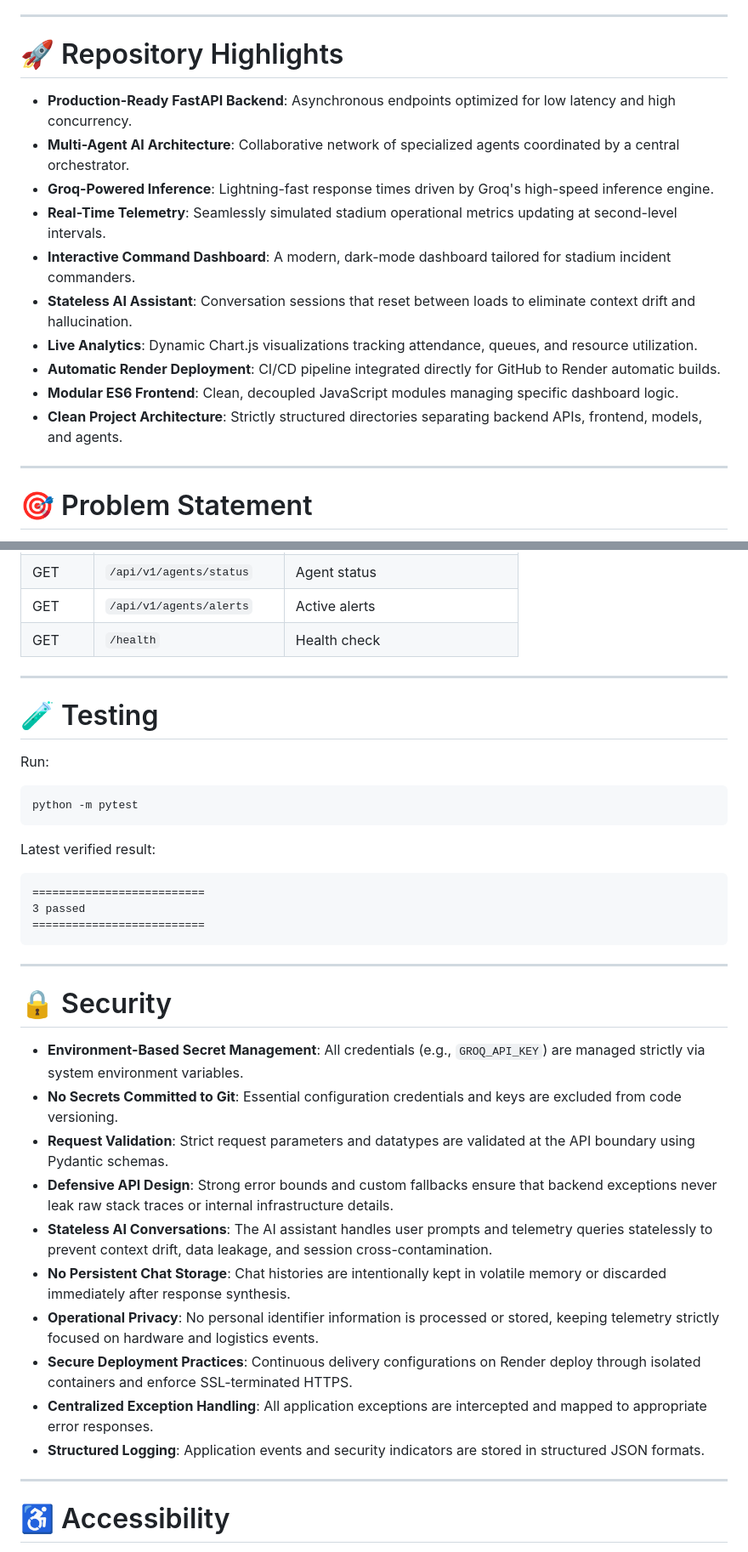
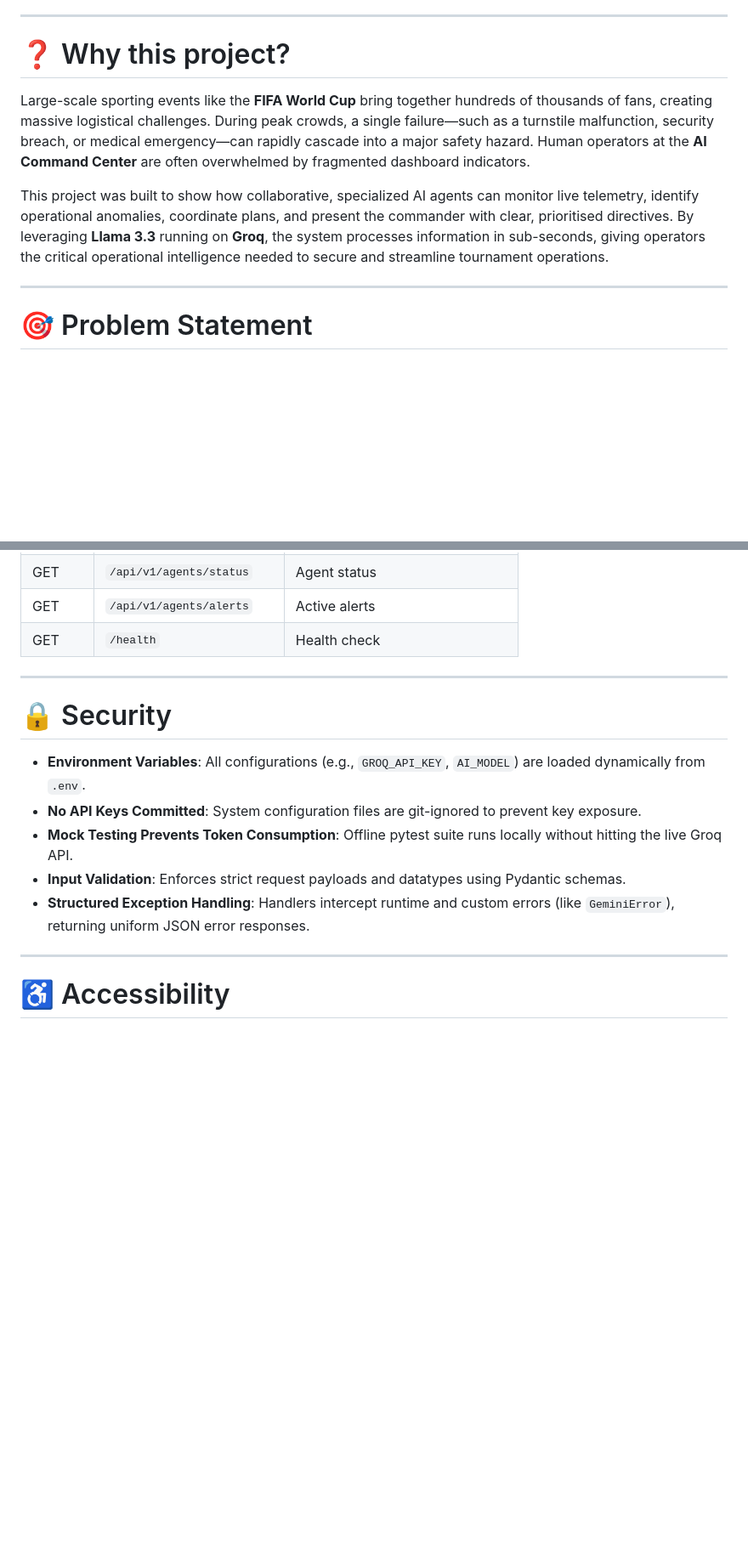
Before and after one commit to rroshan-cell/smart-stadium-operations-ai, a Markdown page: README.md, 2 parts joined by grey strips. Shown at 85% size. GitHub-like rendering; blank space fills up the shorter version.

````diff
--- a/README.md
+++ b/README.md
@@ -35,18 +50,11 @@ Experience the live, production-ready environment of the Smart Stadium Operation
 
 ---
 
-# 🚀 Repository Highlights
+# ❓ Why this project?
 
-*   **Production-Ready FastAPI Backend**: Asynchronous endpoints optimized for low latency and high concurrency.
-*   **Multi-Agent AI Architecture**: Collaborative network of specialized agents coordinated by a central orchestrator.
-*   **Groq-Powered Inference**: Lightning-fast response times driven by Groq's high-speed inference engine.
-*   **Real-Time Telemetry**: Seamlessly simulated stadium operational metrics updating at second-level intervals.
-*   **Interactive Command Dashboard**: A modern, dark-mode dashboard tailored for stadium incident commanders.
-*   **Stateless AI Assistant**: Conversation sessions that reset between loads to eliminate context drift and hallucination.
-*   **Live Analytics**: Dynamic Chart.js visualizations tracking attendance, queues, and resource utilization.
-*   **Automatic Render Deployment**: CI/CD pipeline integrated directly for GitHub to Render automatic builds.
-*   **Modular ES6 Frontend**: Clean, decoupled JavaScript modules managing specific dashboard logic.
-*   **Clean Project Architecture**: Strictly structured directories separating backend APIs, frontend, models, and agents.
+Large-scale sporting events like the **FIFA World Cup** bring together hundreds of thousands of fans, creating massive logistical challenges. During peak crowds, a single failure—such as a turnstile malfunction, security breach, or medical emergency—can rapidly cascade into a major safety hazard. Human operators at the **AI Command Center** are often overwhelmed by fragmented dashboard indicators.
+
+This project was built to show how collaborative, specialized AI agents can monitor live telemetry, identify operational anomalies, coordinate plans, and present the commander with clear, prioritised directives. By leveraging **Llama 3.3** running on **Groq**, the system processes information in sub-seconds, giving operators the critical operational intelligence needed to secure and streamline tournament operations.
 
 ---
 
@@ -435,36 +481,13 @@ http://127.0.0.1:8000
 
 ---
 
-# 🧪 Testing
-
-Run:
-
-```bash
-python -m pytest
-```
-
-Latest verified result:
-
-```
-==========================
-3 passed
-==========================
-```
-
----
-
 # 🔒 Security
 
-*   **Environment-Based Secret Management**: All credentials (e.g., `GROQ_API_KEY`) are managed strictly via system environment variables.
-*   **No Secrets Committed to Git**: Essential configuration credentials and keys are excluded from code versioning.
-*   **Request Validation**: Strict request parameters and datatypes are validated at the API boundary using Pydantic schemas.
-*   **Defensive API Design**: Strong error bounds and custom fallbacks ensure that backend exceptions never leak raw stack traces or internal infrastructure details.
-*   **Stateless AI Conversations**: The AI assistant handles user prompts and telemetry queries statelessly to prevent context drift, data leakage, and session cross-contamination.
-*   **No Persistent Chat Storage**: Chat histories are intentionally kept in volatile memory or discarded immediately after response synthesis.
-*   **Operational Privacy**: No personal identifier information is processed or stored, keeping telemetry strictly focused on hardware and logistics events.
-*   **Secure Deployment Practices**: Continuous delivery configurations on Render deploy through isolated containers and enforce SSL-terminated HTTPS.
-*   **Centralized Exception Handling**: All application exceptions are intercepted and mapped to appropriate error responses.
-*   **Structured Logging**: Application events and security indicators are stored in structured JSON formats.
+*   **Environment Variables**: All configurations (e.g., `GROQ_API_KEY`, `AI_MODEL`) are loaded dynamically from `.env`.
+*   **No API Keys Committed**: System configuration files are git-ignored to prevent key exposure.
+*   **Mock Testing Prevents Token Consumption**: Offline pytest suite runs locally without hitting the live Groq API.
+*   **Input Validation**: Enforces strict request payloads and datatypes using Pydantic schemas.
+*   **Structured Exception Handling**: Handlers intercept runtime and custom errors (like `GeminiError`), returning uniform JSON error responses.
 
 ---
 
````
Also changed, not shown: other parts of README.md (+78 -27 lines).
